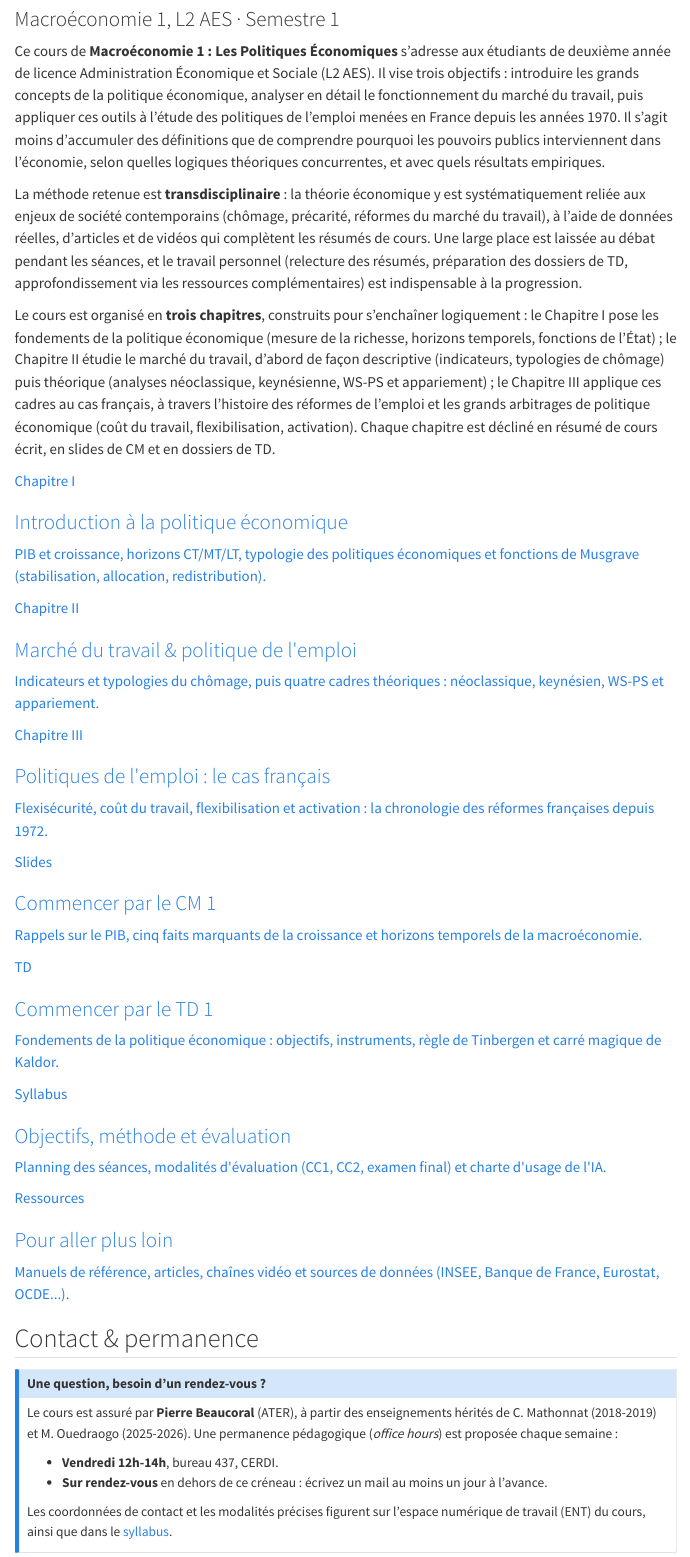
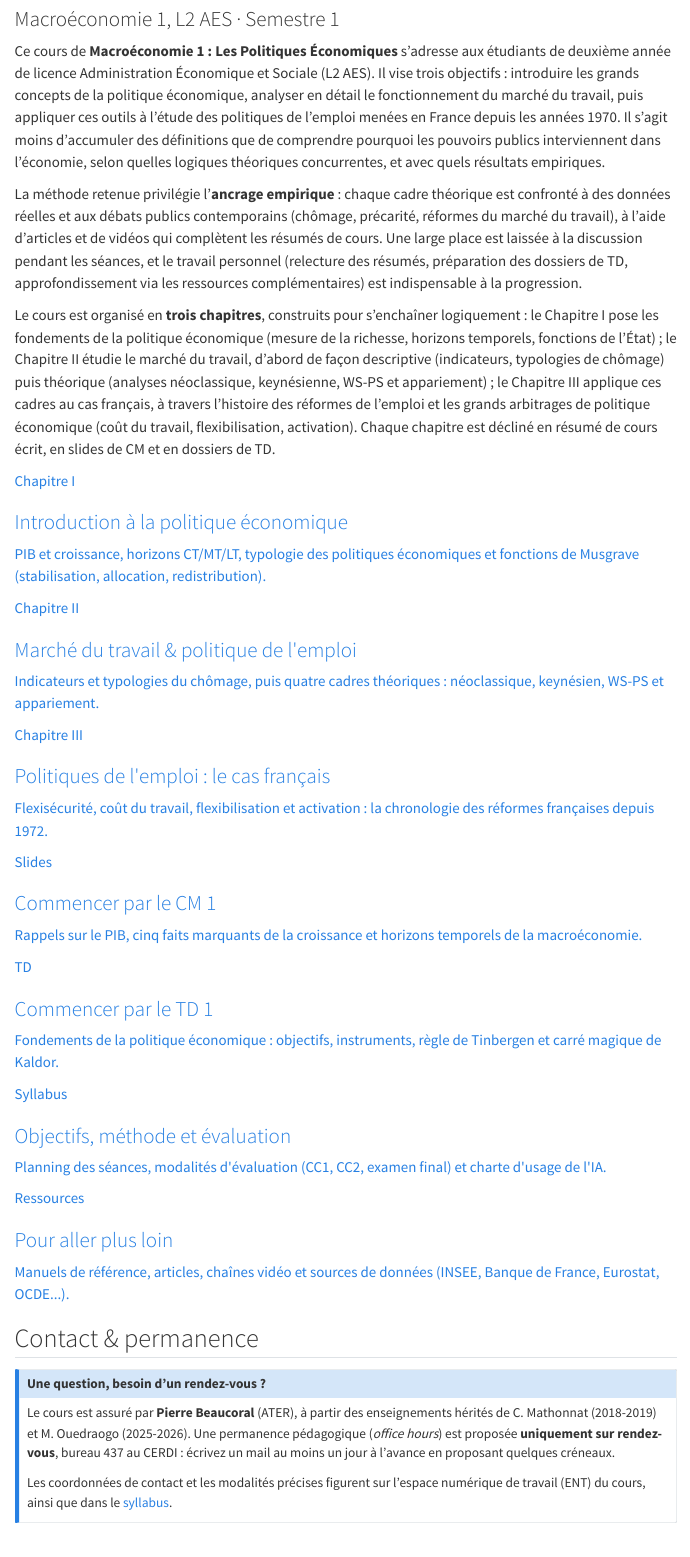
Before and after one commit to PierreBeaucoral/macro1-aes, a Quarto document (index.qmd): the page in a window 1100 px wide, from 120 px down. Rendered offline with R 4.5, knitr and Pandoc in place of Quarto, with nearby package versions; menus at the side of the page are left out.

Commit message:
Remplacer la mention « transdisciplinaire » et simplifier la permanence
La méthode décrite (théorie confrontée à des données réelles et aux
débats publics, débat en séance) relève de l'ancrage empirique et non
de la transdisciplinarité au sens propre. La formulation est corrigée
dans index.qmd et syllabus.qmd, qui portaient la même affirmation.

La permanence pédagogique passe par ailleurs à un fonctionnement
uniquement sur rendez-vous : le créneau hebdomadaire fixe du vendredi
est supprimé de la page d'accueil et du syllabus.

Co-Authored-By: Claude Opus 5 <noreply@anthropic.com>
Claude-Session: https://claude.ai/code/session_01C6VnRNyhdqumEAHBV5pMmV

```diff
--- a/index.qmd
+++ b/index.qmd
@@ -6,7 +6,7 @@ description: "Page d'accueil du cours : présentation, méthode et accès direct
 
 Ce cours de **Macroéconomie 1 : Les Politiques Économiques** s'adresse aux étudiants de deuxième année de licence Administration Économique et Sociale (L2 AES). Il vise trois objectifs : introduire les grands concepts de la politique économique, analyser en détail le fonctionnement du marché du travail, puis appliquer ces outils à l'étude des politiques de l'emploi menées en France depuis les années 1970. Il s'agit moins d'accumuler des définitions que de comprendre pourquoi les pouvoirs publics interviennent dans l'économie, selon quelles logiques théoriques concurrentes, et avec quels résultats empiriques.
 
-La méthode retenue est **transdisciplinaire** : la théorie économique y est systématiquement reliée aux enjeux de société contemporains (chômage, précarité, réformes du marché du travail), à l'aide de données réelles, d'articles et de vidéos qui complètent les résumés de cours. Une large place est laissée au débat pendant les séances, et le travail personnel (relecture des résumés, préparation des dossiers de TD, approfondissement via les ressources complémentaires) est indispensable à la progression.
+La méthode retenue privilégie l'**ancrage empirique** : chaque cadre théorique est confronté à des données réelles et aux débats publics contemporains (chômage, précarité, réformes du marché du travail), à l'aide d'articles et de vidéos qui complètent les résumés de cours. Une large place est laissée à la discussion pendant les séances, et le travail personnel (relecture des résumés, préparation des dossiers de TD, approfondissement via les ressources complémentaires) est indispensable à la progression.
 
 Le cours est organisé en **trois chapitres**, construits pour s'enchaîner logiquement : le Chapitre I pose les fondements de la politique économique (mesure de la richesse, horizons temporels, fonctions de l'État) ; le Chapitre II étudie le marché du travail, d'abord de façon descriptive (indicateurs, typologies de chômage) puis théorique (analyses néoclassique, keynésienne, WS-PS et appariement) ; le Chapitre III applique ces cadres au cas français, à travers l'histoire des réformes de l'emploi et les grands arbitrages de politique économique (coût du travail, flexibilisation, activation). Chaque chapitre est décliné en résumé de cours écrit, en slides de CM et en dossiers de TD.
 
@@ -55,10 +55,7 @@ Le cours est organisé en **trois chapitres**, construits pour s'enchaîner logi
 ::: {.callout-note}
 ## Une question, besoin d'un rendez-vous ?
 
-Le cours est assuré par **Pierre Beaucoral** (ATER), à partir des enseignements hérités de C. Mathonnat (2018-2019) et M. Ouedraogo (2025-2026). Une permanence pédagogique (*office hours*) est proposée chaque semaine :
-
-- **Vendredi 12h-14h**, bureau 437, CERDI.
-- **Sur rendez-vous** en dehors de ce créneau : écrivez un mail au moins un jour à l'avance.
+Le cours est assuré par **Pierre Beaucoral** (ATER), à partir des enseignements hérités de C. Mathonnat (2018-2019) et M. Ouedraogo (2025-2026). Une permanence pédagogique (*office hours*) est proposée **uniquement sur rendez-vous**, bureau 437 au CERDI : écrivez un mail au moins un jour à l'avance en proposant quelques créneaux.
 
 Les coordonnées de contact et les modalités précises figurent sur l'espace numérique de travail (ENT) du cours, ainsi que dans le [syllabus](syllabus.qmd).
 :::
--- a/syllabus.qmd
+++ b/syllabus.qmd
@@ -20,7 +20,7 @@ Ce cours de Macroéconomie 1 s'adresse aux étudiants de deuxième année de lic
 ## Qui enseigne ce cours ?
 Ce cours est assuré par **Pierre Beaucoral**, ATER (Attaché Temporaire d'Enseignement et de Recherche) à l'Université Clermont Auvergne, pour la L2 AES (Semestre 1).
 
-Une permanence pédagogique (*office hours*) est proposée chaque semaine ; les créneaux et les modalités de prise de rendez-vous sont indiqués sur la page [Accueil](index.qmd) du site. Pour toute question, le contact par mail figure sur l'espace numérique de travail (ENT) du cours.
+Une permanence pédagogique (*office hours*) est proposée **uniquement sur rendez-vous** ; les modalités de prise de rendez-vous sont indiquées sur la page [Accueil](index.qmd) du site. Pour toute question, le contact par mail figure sur l'espace numérique de travail (ENT) du cours.
 :::
 
 ## Objectifs
@@ -33,7 +33,7 @@ Une permanence pédagogique (*office hours*) est proposée chaque semaine ; les
 
 ## Méthode
 
-Le cours adopte une **perspective transdisciplinaire**, reliant la théorie économique aux enjeux de société contemporains, et laisse une large place au débat pendant les séances.
+Le cours privilégie l'**ancrage empirique** : chaque cadre théorique est confronté à des données réelles et aux débats publics contemporains (chômage, précarité, réformes du marché du travail), et une large place est laissée à la discussion pendant les séances.
 
 ::: {.callout-tip}
 ## Pour aller plus loin
```
